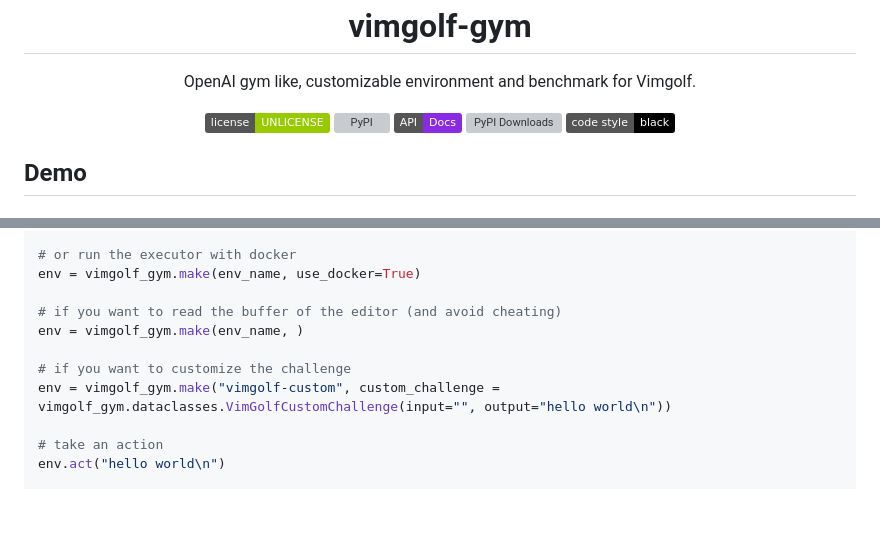
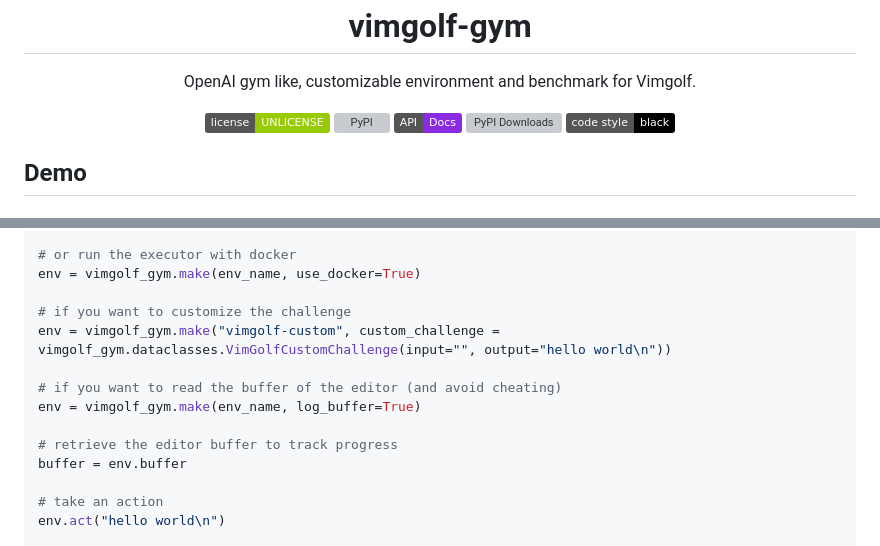
Before and after one commit to James4Ever0/vimgolf-gym, a Markdown page: README.md, 2 parts joined by grey strips. GitHub-like rendering; badges without logos; blank space fills up the shorter version; grey boxes are pictures that could not be loaded.

Commit message:
add buffer usage

```diff
--- a/README.md
+++ b/README.md
@@ -9,7 +9,7 @@
 <p align="center"><h1 align="center">vimgolf-gym</h1></p>
 <p align="center">OpenAI gym like, customizable environment and benchmark for Vimgolf.</p>
 <p align="center">
-<a href="https://github.com/james4ever0/vimgolf-gym/blob/main/LICENSE"><img alt="License: WTFPL"
+<a href="https://github.com/james4ever0/vimgolf-gym/blob/main/LICENSE"><img alt="License: UNLICENSE"
  src="https://img.shields.io/badge/license-UNLICENSE-green.svg?style=flat"></a>
 <a href="https://pypi.org/project/vimgolf-gym/"><img alt="PyPI" src="https://img.shields.io/pypi/v/vimgolf-gym"></a>
 <a href="https://james4ever0.github.io/vimgolf-gym/"><img src="https://img.shields.io/badge/API-Docs-blueviolet" alt="API documentation"></a>
@@ -220,11 +220,14 @@ env = vimgolf_gym.make(env_name)
 # or run the executor with docker
 env = vimgolf_gym.make(env_name, use_docker=True)
 
-# if you want to read the buffer of the editor (and avoid cheating)
-env = vimgolf_gym.make(env_name, )
-
 # if you want to customize the challenge
 env = vimgolf_gym.make("vimgolf-custom", custom_challenge = vimgolf_gym.dataclasses.VimGolfCustomChallenge(input="", output="hello world\n"))
+
+# if you want to read the buffer of the editor (and avoid cheating)
+env = vimgolf_gym.make(env_name, log_buffer=True)
+
+# retrieve the editor buffer to track progress
+buffer = env.buffer
 
 # take an action
 env.act("hello world\n")
```
